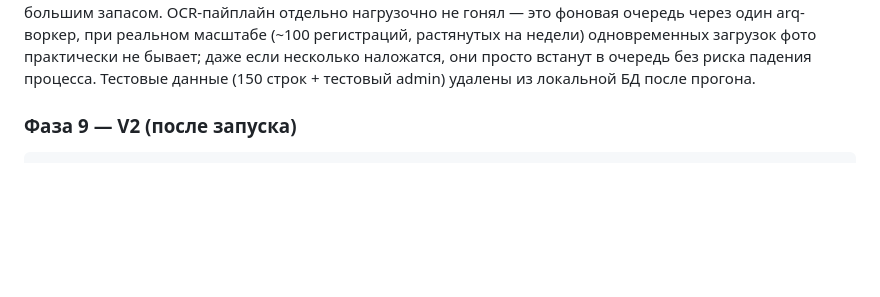
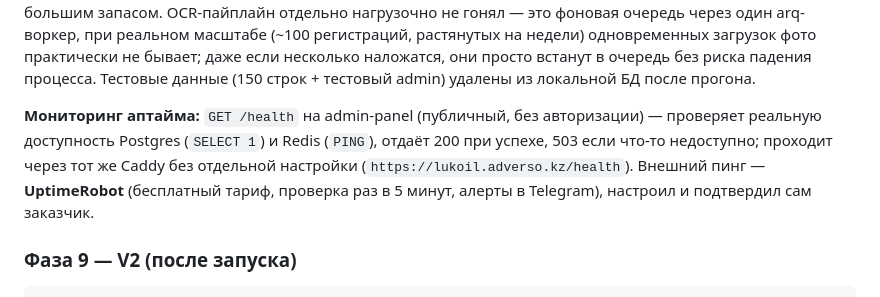
Before and after one commit to ROGi0228/lukoil-nomad, a Markdown page: PROJECT_PLAN.md, the part around one of its changes. Rendered like a GitHub page; blank space fills up the shorter version.

Commit message:
Phase 8: uptime monitoring done (UptimeRobot + /health)

````diff
--- a/PROJECT_PLAN.md
+++ b/PROJECT_PLAN.md
@@ -418,6 +418,8 @@ FSM-переходы связаны с итогом OCR из Фазы 3: `ocr_ta
 **CI/CD:** `.github/workflows/ci.yml` — job `lint-and-test` (ruff + mypy --strict + pytest, на каждый push/PR в main) → job `deploy` (`needs: lint-and-test`, только на push в main) через `appleboy/ssh-action`, отдельный deploy-only SSH-ключ (не личный, добавлен в `authorized_keys` на сервере отдельной строкой, легко отзывается). Деплой: `git pull` + пересборка prod-стека + миграции. `ruff check .` заодно проверил `alembic/` (раньше не проверялся локально) — нашёл и исправил порядок импортов в 4 файлах автогенерированных миграций. Проверено вживую через GitHub Actions (не только локальный прогон): оба джоба прошли зелёным на реальном push, деплой действительно подключился к серверу и пересобрал стек.
 
 **Нагрузочное тестирование:** сначала снял реальные метрики с прода по SSH (`docker stats`, `free -h`, `uptime` — чтение, ничего не меняет): все 7 контейнеров вместе едят ~683 МиБ из 1.9 ГиБ, load average 0.01–0.08 на 1 vCPU — сервер практически простаивает. Дальше прогнал сам нагрузочный тест локально (не на боевом сервере клиента, чтобы не тревожить прод): засеял 150 синтетических заявок (реальный целевой масштаб — ~100, взял с запасом) с разными статусами/городами, поднял отдельного тестового admin-пользователя, прогнал асинхронный скрипт (`httpx`) на 25 одновременных запросов × 4 раунда (100 запросов) по дашборду, фильтрам, поиску и карточкам заявок (включая presigned S3-ссылки на фото). Результат: 0 ошибок, p50 ≈ 376 мс, p95 ≈ 637 мс, память admin-panel выросла до ~270 МиБ и вернулась к норме. 25 одновременных пользователей — уже кратный запас относительно реального пика (один модератор), так что это комфортно с большим запасом. OCR-пайплайн отдельно нагрузочно не гонял — это фоновая очередь через один arq-воркер, при реальном масштабе (~100 регистраций, растянутых на недели) одновременных загрузок фото практически не бывает; даже если несколько наложатся, они просто встанут в очередь без риска падения процесса. Тестовые данные (150 строк + тестовый admin) удалены из локальной БД после прогона.
+
+**Мониторинг аптайма:** `GET /health` на admin-panel (публичный, без авторизации) — проверяет реальную доступность Postgres (`SELECT 1`) и Redis (`PING`), отдаёт 200 при успехе, 503 если что-то недоступно; проходит через тот же Caddy без отдельной настройки (`https://lukoil.adverso.kz/health`). Внешний пинг — **UptimeRobot** (бесплатный тариф, проверка раз в 5 минут, алерты в Telegram), настроил и подтвердил сам заказчик.
 
 ### Фаза 9 — V2 (после запуска)
 ```
````
Also changed, not shown: other parts of PROJECT_PLAN.md (+1 -1 lines).
